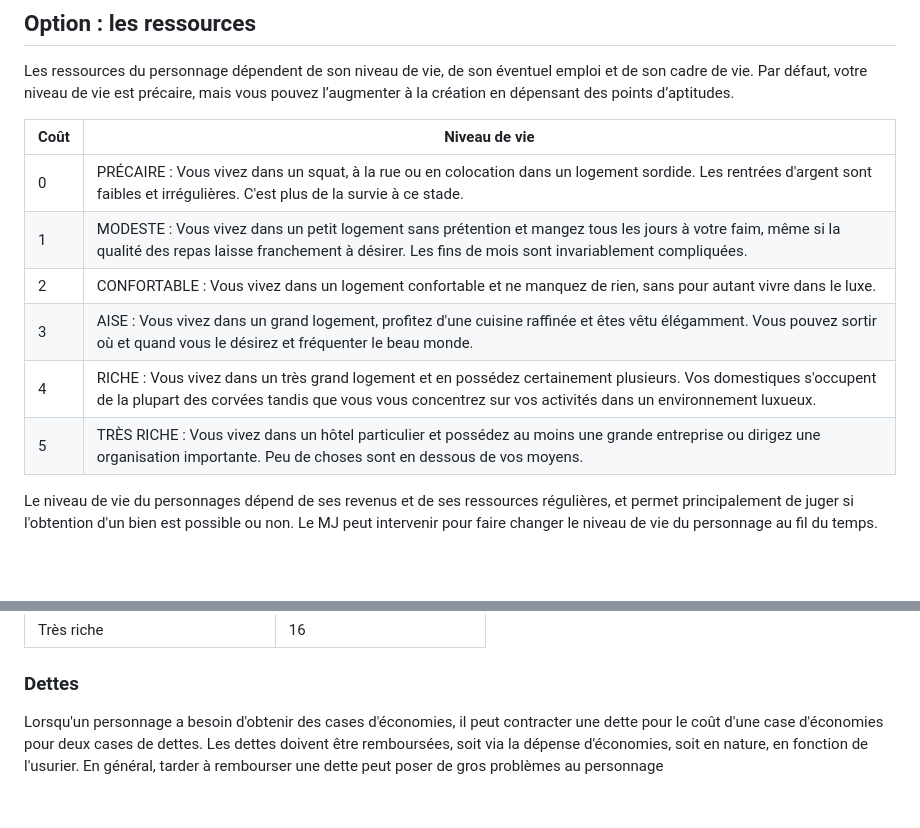
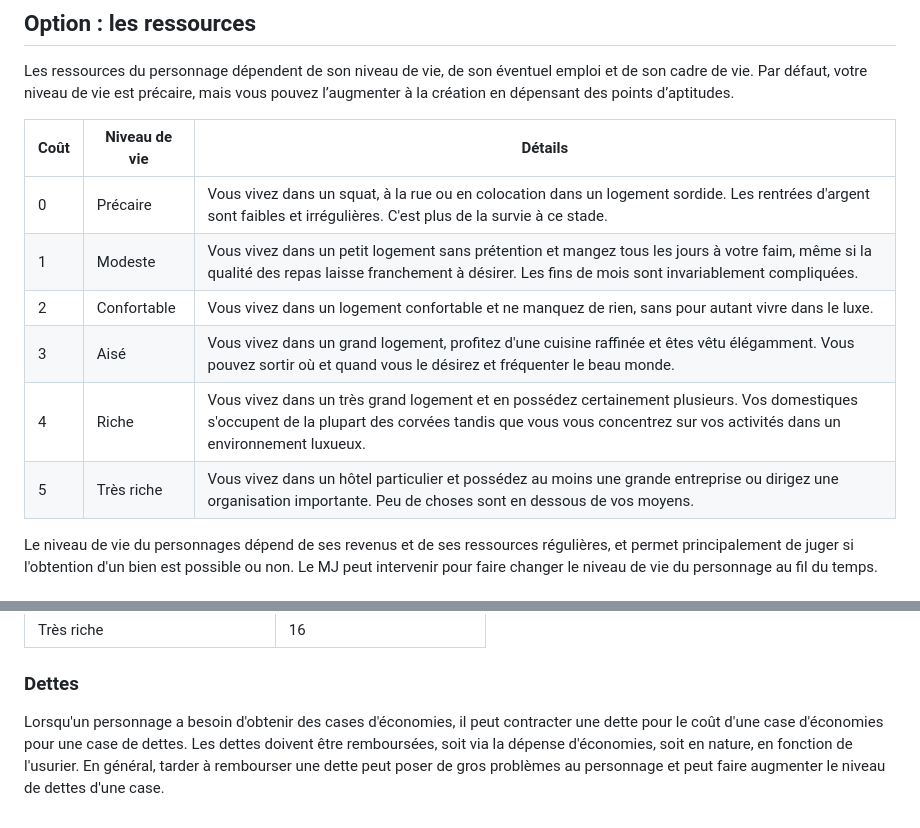
Before and after one commit to Onirim/Energy-System, a Markdown page: Energy - Regles du jeu.md, 2 parts joined by grey strips. GitHub-like rendering; blank space fills up the shorter version.

```diff
--- a/Energy - Regles du jeu.md
+++ b/Energy - Regles du jeu.md
@@ -615,14 +615,14 @@ A la fin d'une séance ou d’un scénario, le MJ peut faire varier un ou plusie
 
 Les ressources du personnage dépendent de son niveau de vie, de son éventuel emploi et de son cadre de vie. Par défaut, votre niveau de vie est précaire, mais vous pouvez l’augmenter à la création en dépensant des points d’aptitudes.
 
-| Coût | Niveau de vie |
-| --- | --- |
-| 0 | PRÉCAIRE : Vous vivez dans un squat, à la rue ou en colocation dans un logement sordide. Les rentrées d'argent sont faibles et irrégulières. C'est plus de la survie à ce stade. |
-| 1 | MODESTE : Vous vivez dans un petit logement sans prétention et mangez tous les jours à votre faim, même si la qualité des repas laisse franchement à désirer. Les fins de mois sont invariablement compliquées. |
-| 2 | CONFORTABLE : Vous vivez dans un logement confortable et ne manquez de rien, sans pour autant vivre dans le luxe. |
-| 3 | AISE : Vous vivez dans un grand logement, profitez d'une cuisine raffinée et êtes vêtu élégamment. Vous pouvez sortir où et quand vous le désirez et fréquenter le beau monde. |
-| 4 | RICHE : Vous vivez dans un très grand logement et en possédez certainement plusieurs. Vos domestiques s'occupent de la plupart des corvées tandis que vous vous concentrez sur vos activités dans un environnement luxueux. |
-| 5 | TRÈS RICHE : Vous vivez dans un hôtel particulier et possédez au moins une grande entreprise ou dirigez une organisation importante. Peu de choses sont en dessous de vos moyens. |
+| Coût | Niveau de vie | Détails |
+| --- | ------ | ------------------ |
+| 0 | Précaire | Vous vivez dans un squat, à la rue ou en colocation dans un logement sordide. Les rentrées d'argent sont faibles et irrégulières. C'est plus de la survie à ce stade. |
+| 1 | Modeste | Vous vivez dans un petit logement sans prétention et mangez tous les jours à votre faim, même si la qualité des repas laisse franchement à désirer. Les fins de mois sont invariablement compliquées. |
+| 2 | Confortable | Vous vivez dans un logement confortable et ne manquez de rien, sans pour autant vivre dans le luxe. |
+| 3 | Aisé | Vous vivez dans un grand logement, profitez d'une cuisine raffinée et êtes vêtu élégamment. Vous pouvez sortir où et quand vous le désirez et fréquenter le beau monde. |
+| 4 | Riche |Vous vivez dans un très grand logement et en possédez certainement plusieurs. Vos domestiques s'occupent de la plupart des corvées tandis que vous vous concentrez sur vos activités dans un environnement luxueux. |
+| 5 | Très riche | Vous vivez dans un hôtel particulier et possédez au moins une grande entreprise ou dirigez une organisation importante. Peu de choses sont en dessous de vos moyens. |
 
 Le niveau de vie du personnages dépend de ses revenus et de ses ressources régulières, et permet principalement de juger si l'obtention d'un bien est possible ou non. Le MJ peut intervenir pour faire changer le niveau de vie du personnage au fil du temps.
 
@@ -640,4 +640,4 @@ Les cases d'économies représentent les ressources que le personnage a pu mettr
 
 ### Dettes
 
-Lorsqu'un personnage a besoin d'obtenir des cases d'économies, il peut contracter une dette pour le coût d'une case d'économies pour deux cases de dettes. Les dettes doivent être remboursées, soit via la dépense d'économies, soit en nature, en fonction de l'usurier. En général, tarder à rembourser une dette peut poser de gros problèmes au personnage
+Lorsqu'un personnage a besoin d'obtenir des cases d'économies, il peut contracter une dette pour le coût d'une case d'économies pour une case de dettes. Les dettes doivent être remboursées, soit via la dépense d'économies, soit en nature, en fonction de l'usurier. En général, tarder à rembourser une dette peut poser de gros problèmes au personnage et peut faire augmenter le niveau de dettes d'une case.
```
Also changed, not shown: other parts of Energy - Regles du jeu.md (+3 -3 lines).
